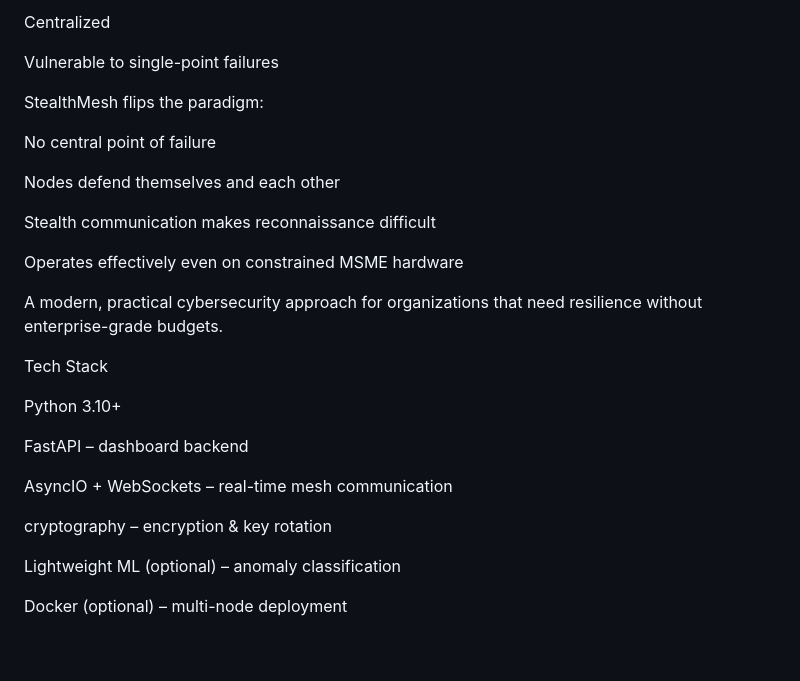
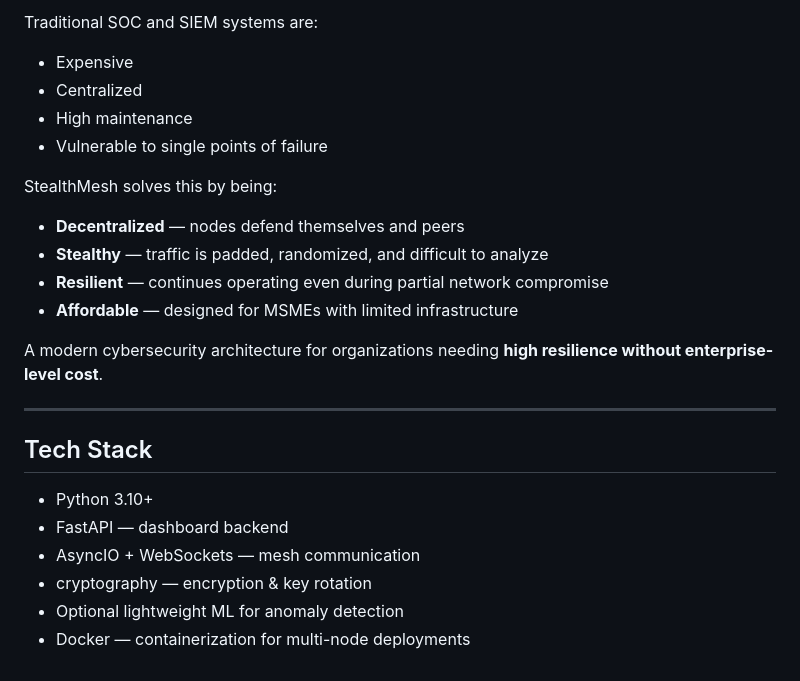
Before and after one commit to Zahraaabidha/stealthmesh, a Markdown page: README.md, the part around one of its changes. GitHub-like rendering.

Commit message:
Refactor README.md for better structure and readability
Updated README.md to improve formatting and clarity, including section headers and bullet points.

```diff
--- a/README.md
+++ b/README.md
@@ -88,30 +75,25 @@ Expensive
 
-Centralized
+Traditional SOC and SIEM systems are:
+- Expensive
+- Centralized
+- High maintenance
+- Vulnerable to single points of failure
 
-Vulnerable to single-point failures
+StealthMesh solves this by being:
+- **Decentralized** — nodes defend themselves and peers
+- **Stealthy** — traffic is padded, randomized, and difficult to analyze
+- **Resilient** — continues operating even during partial network compromise
+- **Affordable** — designed for MSMEs with limited infrastructure
 
-StealthMesh flips the paradigm:
+A modern cybersecurity architecture for organizations needing **high resilience without enterprise-level cost**.
 
-No central point of failure
+---
 
-Nodes defend themselves and each other
+## Tech Stack
 
-Stealth communication makes reconnaissance difficult
-
-Operates effectively even on constrained MSME hardware
-
-A modern, practical cybersecurity approach for organizations that need resilience without enterprise-grade budgets.
-
-Tech Stack
-
-Python 3.10+
-
-FastAPI – dashboard backend
-
-AsyncIO + WebSockets – real-time mesh communication
-
-cryptography – encryption & key rotation
-
-Lightweight ML (optional) – anomaly classification
-
-Docker (optional) – multi-node deployment
+- Python 3.10+
+- FastAPI — dashboard backend
+- AsyncIO + WebSockets — mesh communication
+- cryptography — encryption & key rotation
+- Optional lightweight ML for anomaly detection
+- Docker — containerization for multi-node deployments
```
Also changed, not shown: other parts of README.md (+46 -59 lines).
